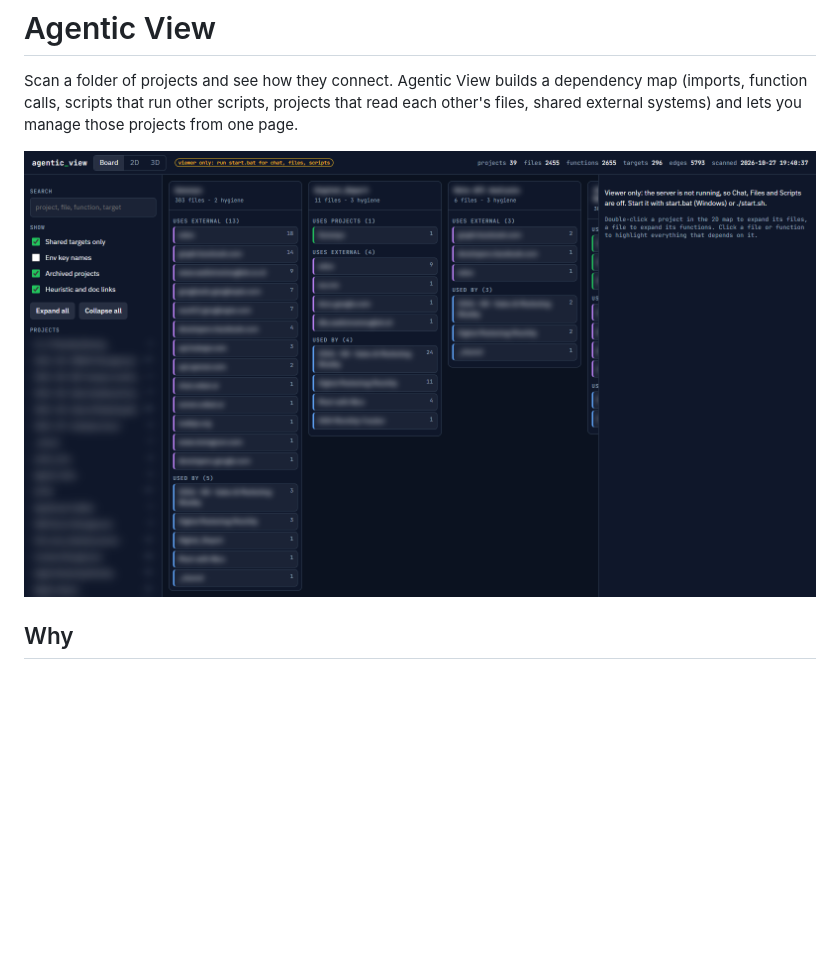
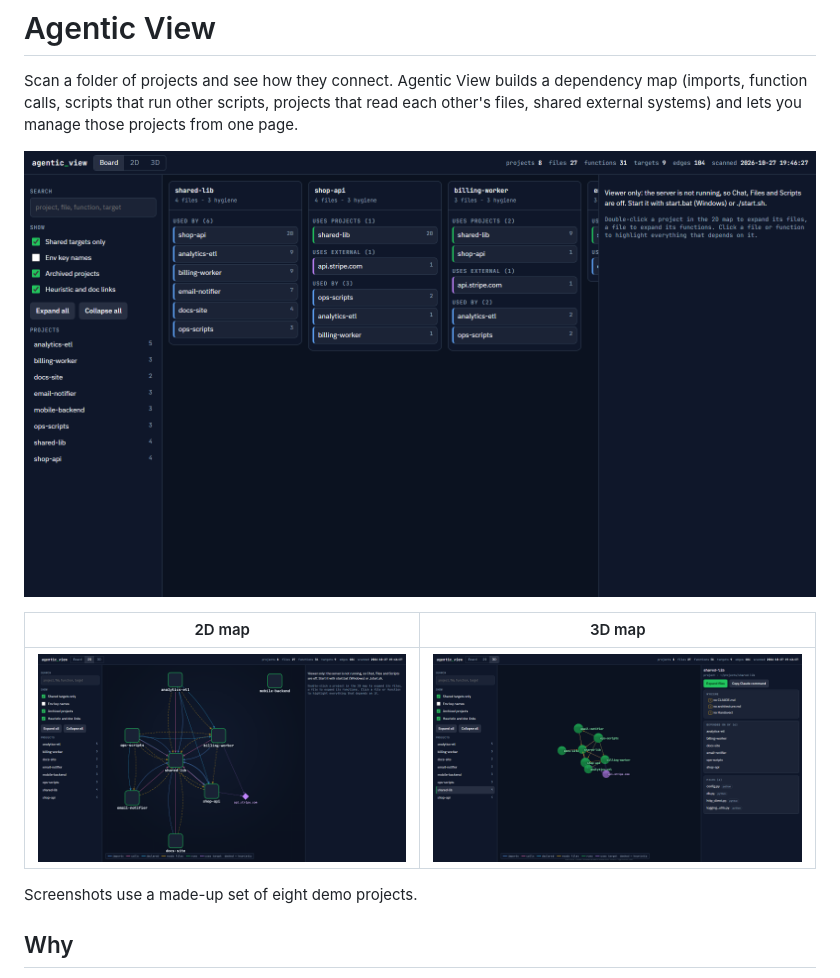
Before and after one commit to dnizdz/Agentic_View, a Markdown page: README.md, the part around the change. Rendered like a GitHub page; pictures changed too: docs/board.png, docs/map-2d.png (added), docs/map-3d.png (added); blank space fills up the shorter version.

Commit message:
docs: README screenshots use a made-up demo project set (board, 2D map, 3D map)

```diff
--- a/README.md
+++ b/README.md
@@ -2,7 +2,13 @@
 
 Scan a folder of projects and see how they connect. Agentic View builds a dependency map (imports, function calls, scripts that run other scripts, projects that read each other's files, shared external systems) and lets you manage those projects from one page.
 
-![Board view, project and host names blurred](docs/board.png)
+![Board view of a demo set of projects](docs/board.png)
+
+| 2D map | 3D map |
+|---|---|
+| ![2D map of a demo set of projects](docs/map-2d.png) | ![3D map of a demo set of projects](docs/map-3d.png) |
+
+Screenshots use a made-up set of eight demo projects.
 
 ## Why
 Each project has its own focus and its own tasks, so an agent working on one should not load the others. Agentic View keeps agents small to cut token usage:
```
